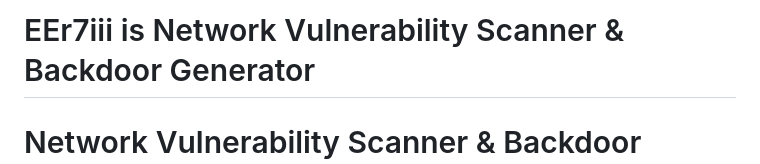
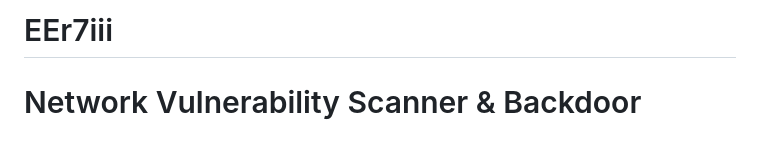
Before and after one commit to bohmiiidd/EEr7iii, a Markdown page: README.md, the part around the change. Drawn GitHub-style; blank space fills up the shorter version.

```diff
--- a/README.md
+++ b/README.md
@@ -1,5 +1,4 @@
-# EEr7iii is Network Vulnerability Scanner &amp; Backdoor Generator
-
+# EEr7iii
 
 # Network Vulnerability Scanner & Backdoor Generator
 
```
